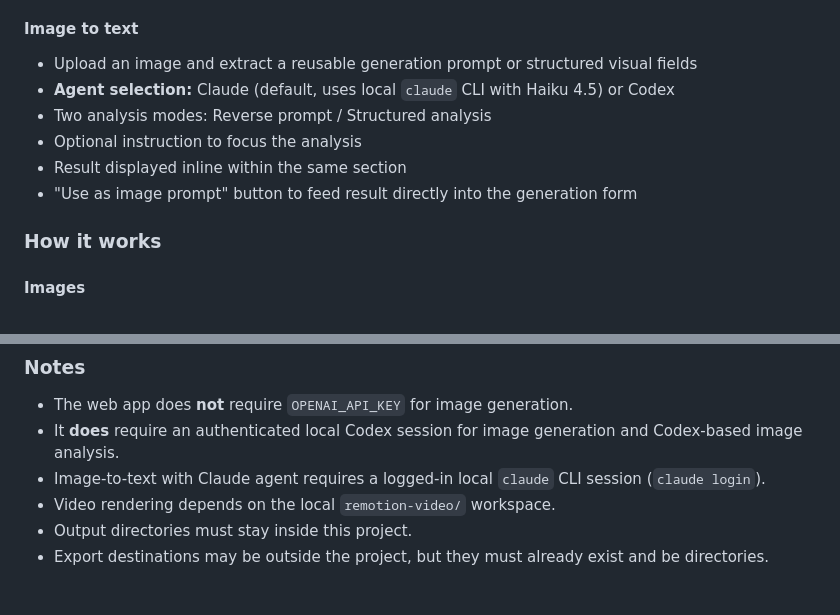
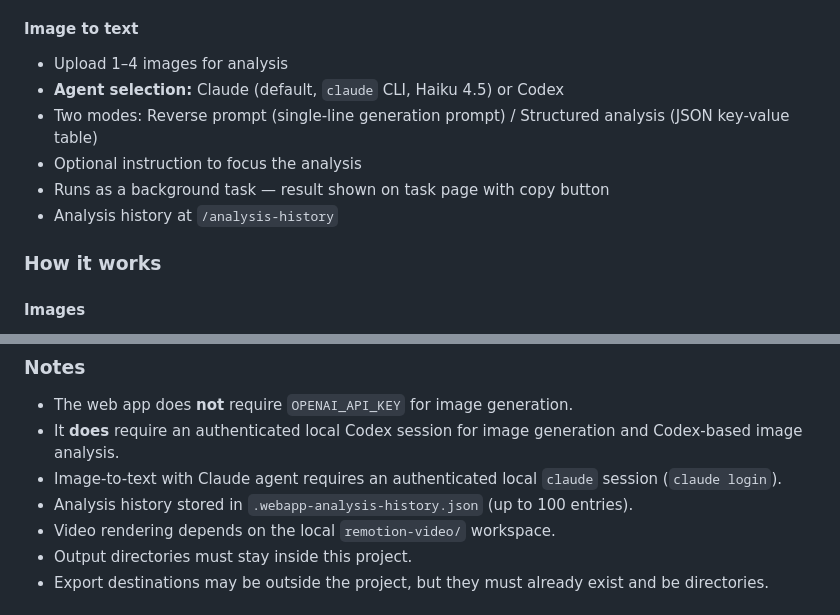
Before and after one commit to Zjpg2048/codex-imagegen-web-ui, a Markdown page: README.md, 2 parts joined by grey strips. Drawn GitHub-style.

```diff
--- a/README.md
+++ b/README.md
@@ -74,12 +74,12 @@ If these dependencies are missing, the app will reject video render requests wit
 
 #### Image to text
 
-- Upload an image and extract a reusable generation prompt or structured visual fields
-- **Agent selection:** Claude (default, uses local `claude` CLI with Haiku 4.5) or Codex
-- Two analysis modes: Reverse prompt / Structured analysis
+- Upload 1–4 images for analysis
+- **Agent selection:** Claude (default, `claude` CLI, Haiku 4.5) or Codex
+- Two modes: Reverse prompt (single-line generation prompt) / Structured analysis (JSON key-value table)
 - Optional instruction to focus the analysis
-- Result displayed inline within the same section
-- "Use as image prompt" button to feed result directly into the generation form
+- Runs as a background task — result shown on task page with copy button
+- Analysis history at `/analysis-history`
 
 ### How it works
 
@@ -103,7 +103,8 @@ If these dependencies are missing, the app will reject video render requests wit
 
 - The web app does **not** require `OPENAI_API_KEY` for image generation.
 - It **does** require an authenticated local Codex session for image generation and Codex-based image analysis.
-- Image-to-text with Claude agent requires a logged-in local `claude` CLI session (`claude login`).
+- Image-to-text with Claude agent requires an authenticated local `claude` session (`claude login`).
+- Analysis history stored in `.webapp-analysis-history.json` (up to 100 entries).
 - Video rendering depends on the local `remotion-video/` workspace.
 - Output directories must stay inside this project.
 - Export destinations may be outside the project, but they must already exist and be directories.
```
Also changed, not shown: README_zh.md (+7 -6 lines).
